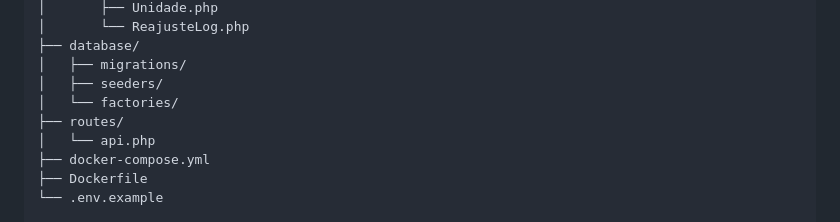
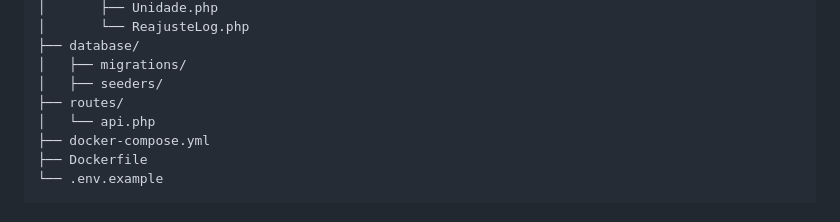
Before and after one commit to dumarttins/system-dommus, a Markdown page: README.md, the part around the change. Rendered like a GitHub page.

```diff
--- a/README.md
+++ b/README.md
@@ -20,7 +20,6 @@ dommus-api/                # Backend Laravel (Docker)
 ├── database/
 │   ├── migrations/
 │   ├── seeders/
-│   └── factories/
 ├── routes/
 │   └── api.php
 ├── docker-compose.yml
```
